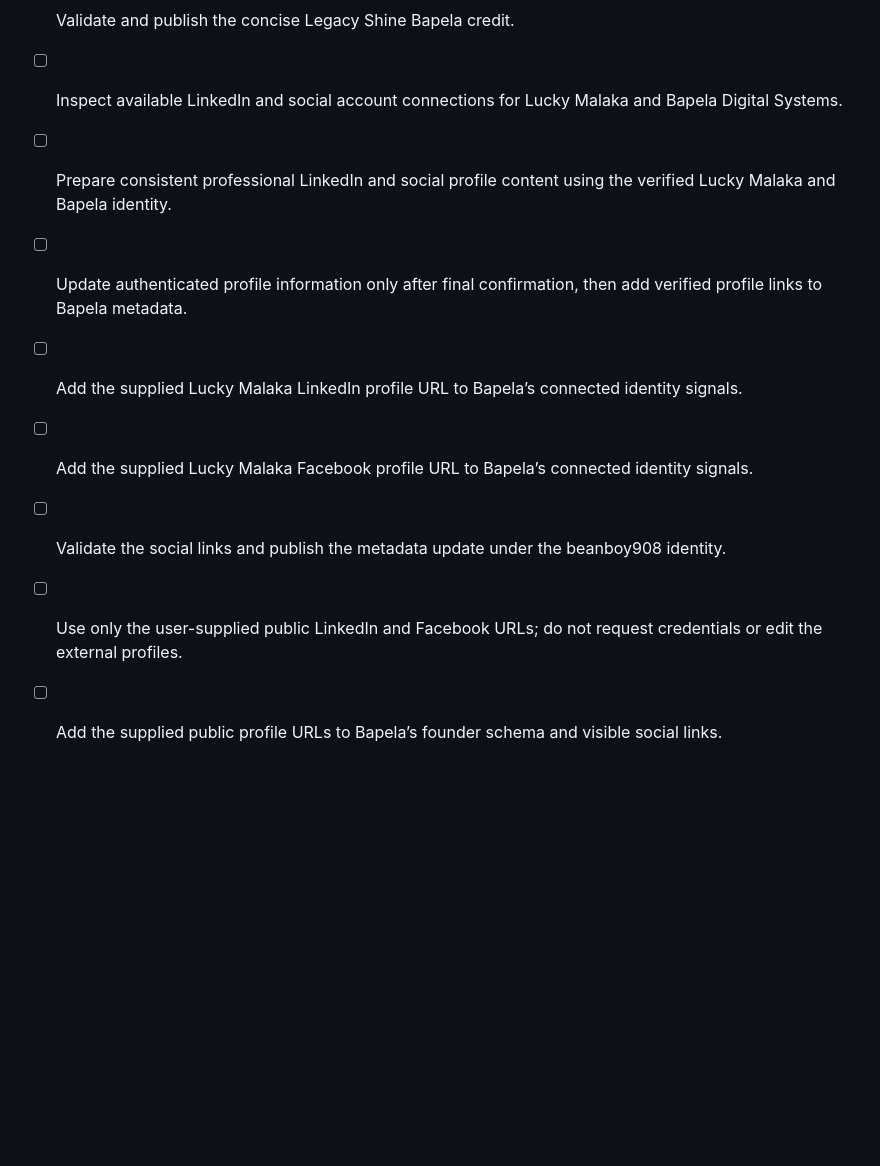
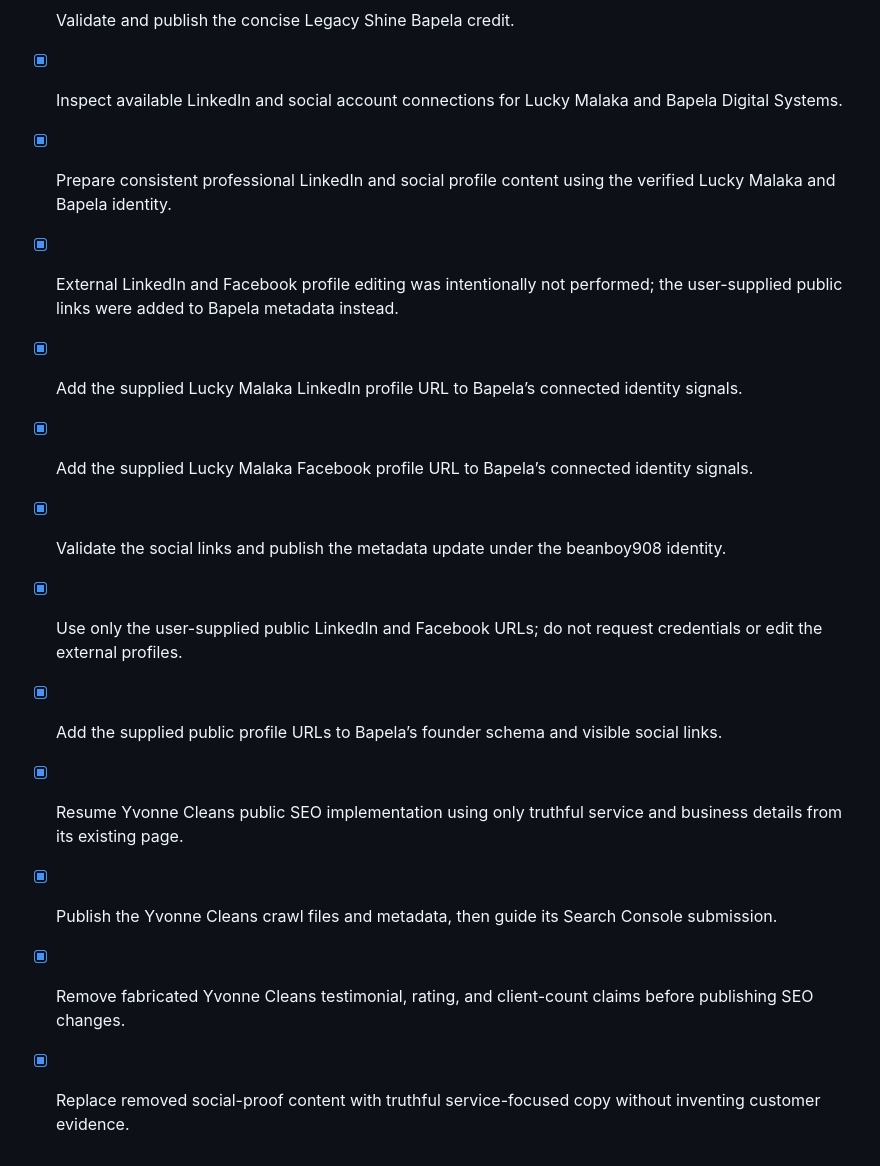
Before and after one commit to beanboy908/bapela-digital-systems, a Markdown page: todo.md, the part around one of its changes. Rendered like a GitHub page; blank space fills up the shorter version.

Commit message:
docs: record social and SEO updates

```diff
--- a/todo.md
+++ b/todo.md
@@ -76,12 +76,17 @@
 - [x] Validate and publish the polished Legacy Shine footer credit.
 - [x] Simplify the Legacy Shine Bapela credit wording so it avoids repeated “digital” and “systems” language.
 - [x] Validate and publish the concise Legacy Shine Bapela credit.
-- [ ] Inspect available LinkedIn and social account connections for Lucky Malaka and Bapela Digital Systems.
-- [ ] Prepare consistent professional LinkedIn and social profile content using the verified Lucky Malaka and Bapela identity.
-- [ ] Update authenticated profile information only after final confirmation, then add verified profile links to Bapela metadata.
-- [ ] Add the supplied Lucky Malaka LinkedIn profile URL to Bapela’s connected identity signals.
-- [ ] Add the supplied Lucky Malaka Facebook profile URL to Bapela’s connected identity signals.
-- [ ] Validate the social links and publish the metadata update under the beanboy908 identity.
+- [x] Inspect available LinkedIn and social account connections for Lucky Malaka and Bapela Digital Systems.
+- [x] Prepare consistent professional LinkedIn and social profile content using the verified Lucky Malaka and Bapela identity.
+- [x] External LinkedIn and Facebook profile editing was intentionally not performed; the user-supplied public links were added to Bapela metadata instead.
+- [x] Add the supplied Lucky Malaka LinkedIn profile URL to Bapela’s connected identity signals.
+- [x] Add the supplied Lucky Malaka Facebook profile URL to Bapela’s connected identity signals.
+- [x] Validate the social links and publish the metadata update under the beanboy908 identity.
 
-- [ ] Use only the user-supplied public LinkedIn and Facebook URLs; do not request credentials or edit the external profiles.
-- [ ] Add the supplied public profile URLs to Bapela’s founder schema and visible social links.
+- [x] Use only the user-supplied public LinkedIn and Facebook URLs; do not request credentials or edit the external profiles.
+- [x] Add the supplied public profile URLs to Bapela’s founder schema and visible social links.
+- [x] Resume Yvonne Cleans public SEO implementation using only truthful service and business details from its existing page.
+- [x] Publish the Yvonne Cleans crawl files and metadata, then guide its Search Console submission.
+
+- [x] Remove fabricated Yvonne Cleans testimonial, rating, and client-count claims before publishing SEO changes.
+- [x] Replace removed social-proof content with truthful service-focused copy without inventing customer evidence.
```
Also changed, not shown: other parts of todo.md (+6 -6 lines).
